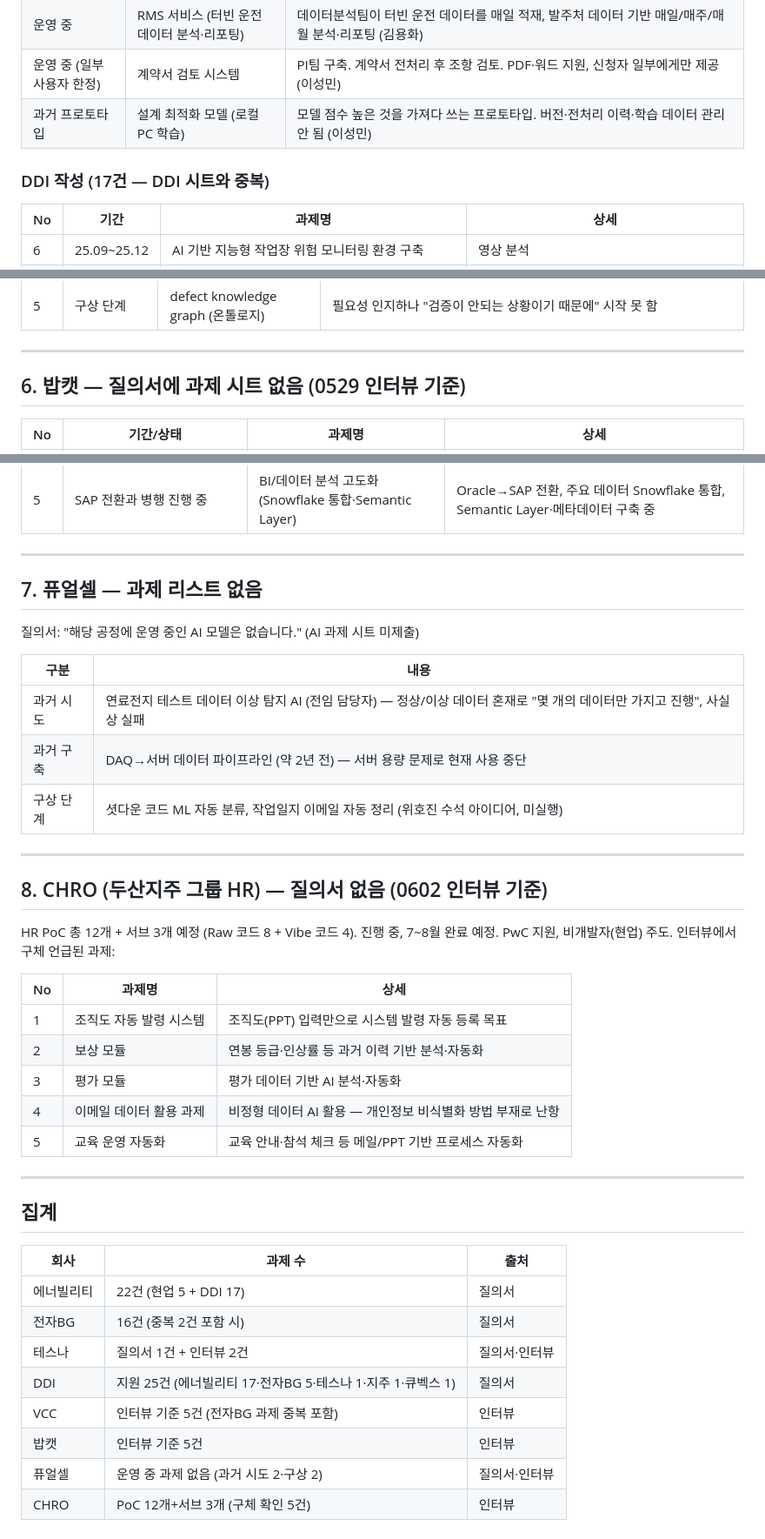
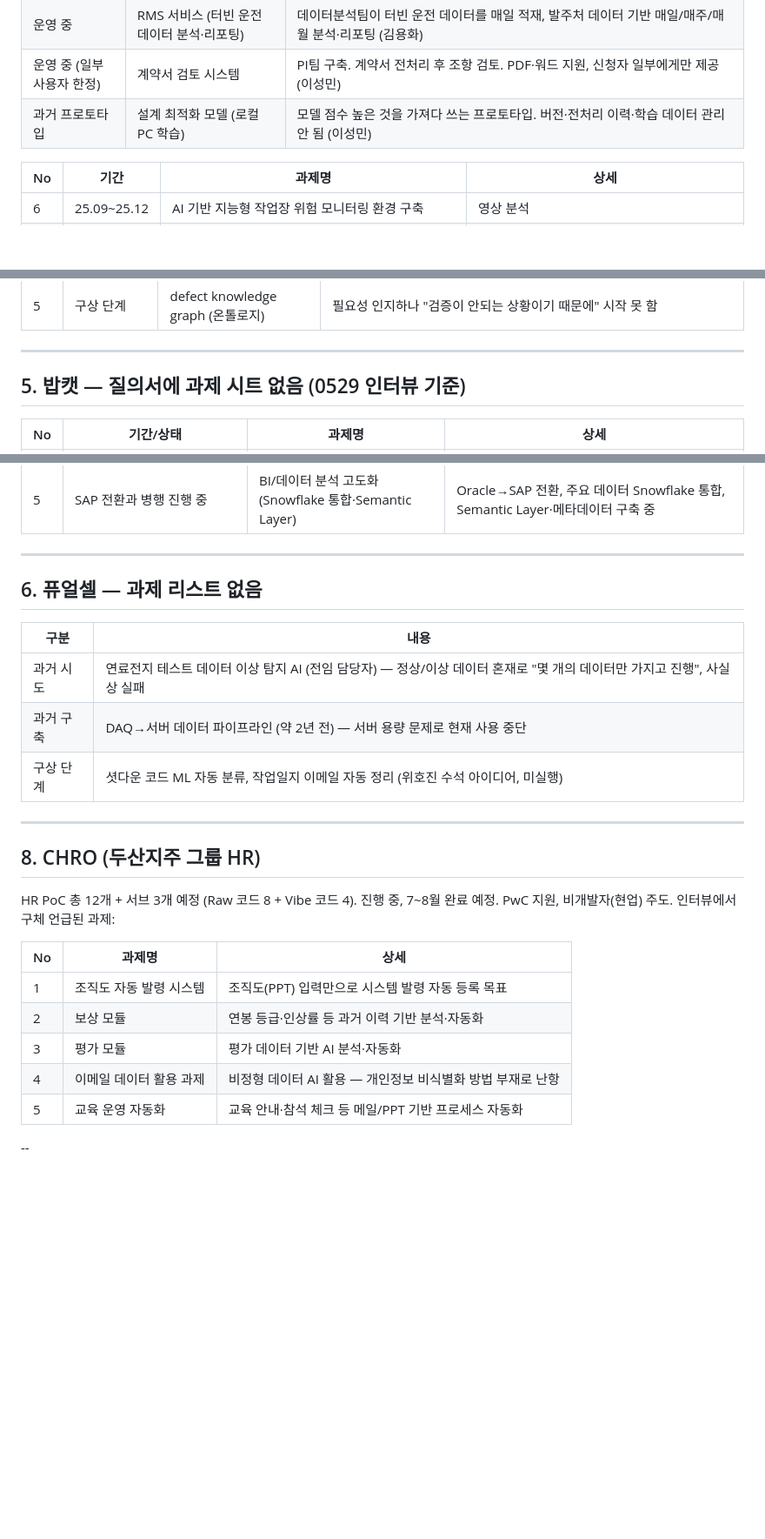
Before and after one commit to jin-kearney/kearney-aix-doo, a Markdown page: 03. 회의록/회사별_전체_AI과제_리스트.md, 3 parts joined by grey strips. Shown at 87% size. GitHub-like rendering; blank space fills up the shorter version.

```diff
--- a/03. 회의록/회사별_전체_AI과제_리스트.md
+++ b/03. 회의록/회사별_전체_AI과제_리스트.md
@@ -26,8 +26,6 @@
 | 운영 중 | RMS 서비스 (터빈 운전데이터 분석·리포팅) | 데이터분석팀이 터빈 운전 데이터를 매일 적재, 발주처 데이터 기반 매일/매주/매월 분석·리포팅 (김용화) |
 | 운영 중 (일부 사용자 한정) | 계약서 검토 시스템 | PI팀 구축. 계약서 전처리 후 조항 검토. PDF·워드 지원, 신청자 일부에게만 제공 (이성민) |
 | 과거 프로토타입 | 설계 최적화 모델 (로컬 PC 학습) | 모델 점수 높은 것을 가져다 쓰는 프로토타입. 버전·전처리 이력·학습 데이터 관리 안 됨 (이성민) |
-
-### DDI 작성 (17건 — DDI 시트와 중복)
 
 | No | 기간 | 과제명 | 상세 |
 |---|---|---|---|
@@ -138,7 +98,7 @@
 
 ---
 
-## 6. 밥캣 — 질의서에 과제 시트 없음 (0529 인터뷰 기준)
+## 5. 밥캣 — 질의서에 과제 시트 없음 (0529 인터뷰 기준)
 
 | No | 기간/상태 | 과제명 | 상세 |
 |---|---|---|---|
@@ -150,9 +110,7 @@
 
 ---
 
-## 7. 퓨얼셀 — 과제 리스트 없음
-
-질의서: "해당 공정에 운영 중인 AI 모델은 없습니다." (AI 과제 시트 미제출)
+## 6. 퓨얼셀 — 과제 리스트 없음
 
 | 구분 | 내용 |
 |---|---|
@@ -162,7 +120,7 @@
 
 ---
 
-## 8. CHRO (두산지주 그룹 HR) — 질의서 없음 (0602 인터뷰 기준)
+## 8. CHRO (두산지주 그룹 HR)
 
 HR PoC 총 12개 + 서브 3개 예정 (Raw 코드 8 + Vibe 코드 4). 진행 중, 7~8월 완료 예정. PwC 지원, 비개발자(현업) 주도. 인터뷰에서 구체 언급된 과제:
 
@@ -174,17 +132,4 @@ HR PoC 총 12개 + 서브 3개 예정 (Raw 코드 8 + Vibe 코드 4). 진행 중
 | 4 | 이메일 데이터 활용 과제 | 비정형 데이터 AI 활용 — 개인정보 비식별화 방법 부재로 난항 |
 | 5 | 교육 운영 자동화 | 교육 안내·참석 체크 등 메일/PPT 기반 프로세스 자동화 |
 
----
-
-## 집계
-
-| 회사 | 과제 수 | 출처 |
-|---|---|---|
-| 에너빌리티 | 22건 (현업 5 + DDI 17) | 질의서 |
-| 전자BG | 16건 (중복 2건 포함 시) | 질의서 |
-| 테스나 | 질의서 1건 + 인터뷰 2건 | 질의서·인터뷰 |
-| DDI | 지원 25건 (에너빌리티 17·전자BG 5·테스나 1·지주 1·큐벡스 1) | 질의서 |
-| VCC | 인터뷰 기준 5건 (전자BG 과제 중복 포함) | 인터뷰 |
-| 밥캣 | 인터뷰 기준 5건 | 인터뷰 |
-| 퓨얼셀 | 운영 중 과제 없음 (과거 시도 2·구상 2) | 질의서·인터뷰 |
-| CHRO | PoC 12개+서브 3개 (구체 확인 5건) | 인터뷰 |
+--
```
Also changed, not shown: other parts of 03. 회의록/회사별_전체_AI과제_리스트.md (+1 -39 lines).
